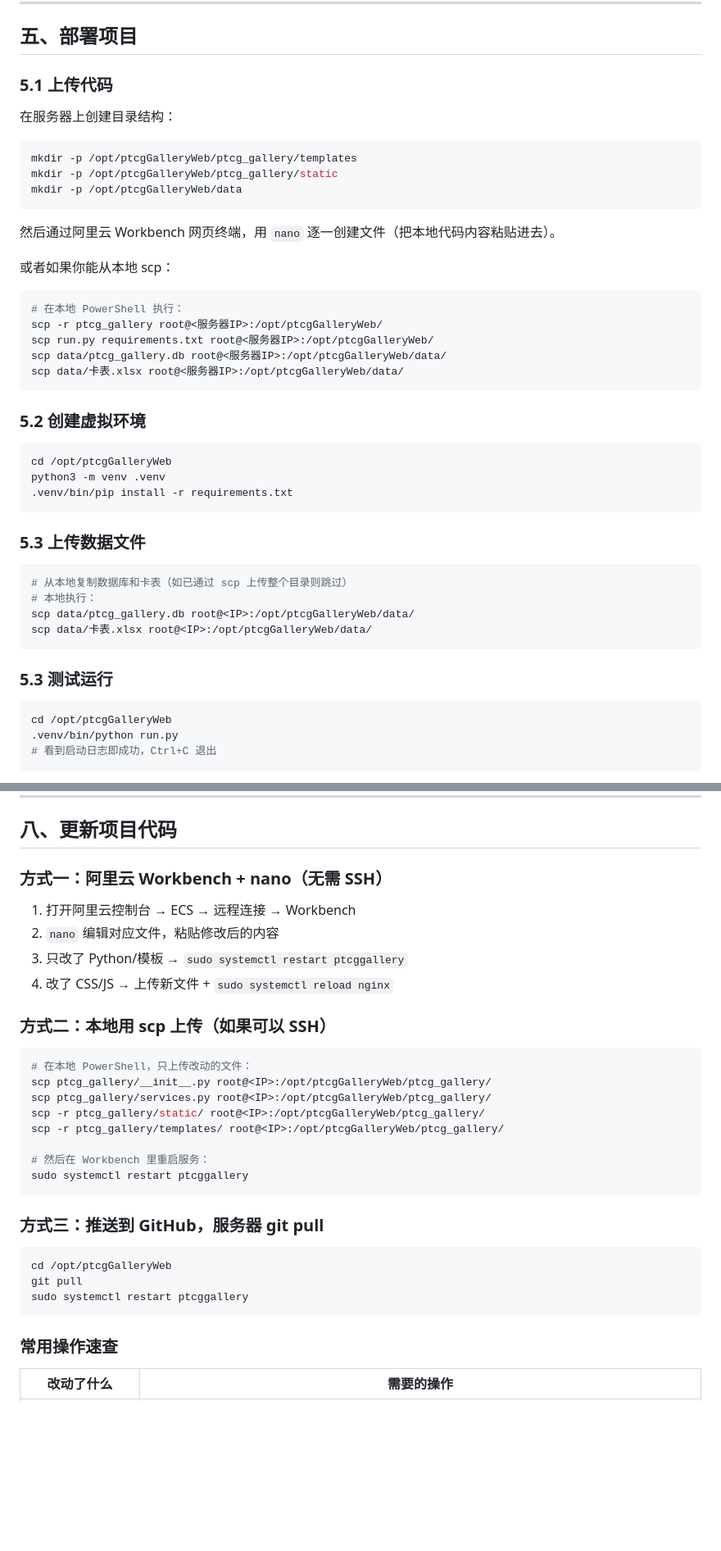
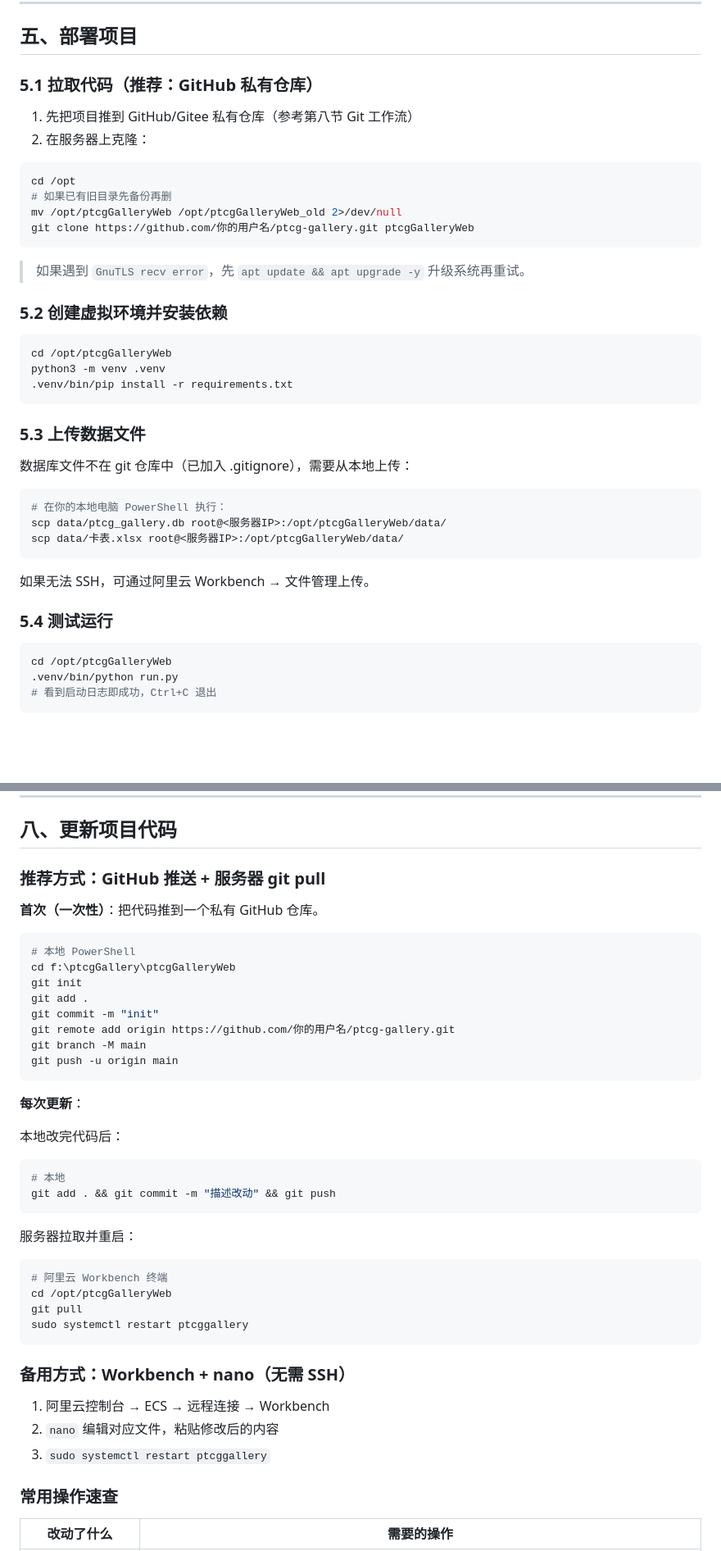
Before and after one commit to RhymesX/ptcg-gallery, a Markdown page: docs/deployment.md, 2 parts joined by grey strips. Shown at 82% size. Drawn GitHub-style; blank space fills up the shorter version.

Commit message:
docs: update deployment guide with GitHub workflow

````diff
--- a/docs/deployment.md
+++ b/docs/deployment.md
@@ -81,29 +81,21 @@ nginx -v
 
 ## 五、部署项目
 
-### 5.1 上传代码
+### 5.1 拉取代码（推荐：GitHub 私有仓库）
 
-在服务器上创建目录结构：
+1. 先把项目推到 GitHub/Gitee 私有仓库（参考第八节 Git 工作流）
+2. 在服务器上克隆：
 
 ```bash
-mkdir -p /opt/ptcgGalleryWeb/ptcg_gallery/templates
-mkdir -p /opt/ptcgGalleryWeb/ptcg_gallery/static
-mkdir -p /opt/ptcgGalleryWeb/data
+cd /opt
+# 如果已有旧目录先备份再删
+mv /opt/ptcgGalleryWeb /opt/ptcgGalleryWeb_old 2>/dev/null
+git clone https://github.com/你的用户名/ptcg-gallery.git ptcgGalleryWeb
 ```
 
-然后通过阿里云 Workbench 网页终端，用 `nano` 逐一创建文件（把本地代码内容粘贴进去）。
+> 如果遇到 `GnuTLS recv error`，先 `apt update && apt upgrade -y` 升级系统再重试。
 
-或者如果你能从本地 scp：
-
-```bash
-# 在本地 PowerShell 执行：
-scp -r ptcg_gallery root@<服务器IP>:/opt/ptcgGalleryWeb/
-scp run.py requirements.txt root@<服务器IP>:/opt/ptcgGalleryWeb/
-scp data/ptcg_gallery.db root@<服务器IP>:/opt/ptcgGalleryWeb/data/
-scp data/卡表.xlsx root@<服务器IP>:/opt/ptcgGalleryWeb/data/
-```
-
-### 5.2 创建虚拟环境
+### 5.2 创建虚拟环境并安装依赖
 
 ```bash
 cd /opt/ptcgGalleryWeb
@@ -113,14 +105,17 @@ python3 -m venv .venv
 
 ### 5.3 上传数据文件
 
+数据库文件不在 git 仓库中（已加入 .gitignore），需要从本地上传：
+
 ```bash
-# 从本地复制数据库和卡表（如已通过 scp 上传整个目录则跳过）
-# 本地执行：
-scp data/ptcg_gallery.db root@<IP>:/opt/ptcgGalleryWeb/data/
-scp data/卡表.xlsx root@<IP>:/opt/ptcgGalleryWeb/data/
+# 在你的本地电脑 PowerShell 执行：
+scp data/ptcg_gallery.db root@<服务器IP>:/opt/ptcgGalleryWeb/data/
+scp data/卡表.xlsx root@<服务器IP>:/opt/ptcgGalleryWeb/data/
 ```
 
-### 5.3 测试运行
+如果无法 SSH，可通过阿里云 Workbench → 文件管理上传。
+
+### 5.4 测试运行
 
 ```bash
 cd /opt/ptcgGalleryWeb
@@ -226,33 +221,44 @@ sudo systemctl restart ptcggallery
 
 ## 八、更新项目代码
 
-### 方式一：阿里云 Workbench + nano（无需 SSH）
+### 推荐方式：GitHub 推送 + 服务器 git pull
 
-1. 打开阿里云控制台 → ECS → 远程连接 → Workbench
-2. `nano` 编辑对应文件，粘贴修改后的内容
-3. 只改了 Python/模板 → `sudo systemctl restart ptcggallery`
-4. 改了 CSS/JS → 上传新文件 + `sudo systemctl reload nginx`
-
-### 方式二：本地用 scp 上传（如果可以 SSH）
+**首次（一次性）**：把代码推到一个私有 GitHub 仓库。
 
 ```bash
-# 在本地 PowerShell，只上传改动的文件：
-scp ptcg_gallery/__init__.py root@<IP>:/opt/ptcgGalleryWeb/ptcg_gallery/
-scp ptcg_gallery/services.py root@<IP>:/opt/ptcgGalleryWeb/ptcg_gallery/
-scp -r ptcg_gallery/static/ root@<IP>:/opt/ptcgGalleryWeb/ptcg_gallery/
-scp -r ptcg_gallery/templates/ root@<IP>:/opt/ptcgGalleryWeb/ptcg_gallery/
-
-# 然后在 Workbench 里重启服务：
-sudo systemctl restart ptcggallery
+# 本地 PowerShell
+cd f:\ptcgGallery\ptcgGalleryWeb
+git init
+git add .
+git commit -m "init"
+git remote add origin https://github.com/你的用户名/ptcg-gallery.git
+git branch -M main
+git push -u origin main
 ```
 
-### 方式三：推送到 GitHub，服务器 git pull
+**每次更新**：
+
+本地改完代码后：
 
 ```bash
+# 本地
+git add . && git commit -m "描述改动" && git push
+```
+
+服务器拉取并重启：
+
+```bash
+# 阿里云 Workbench 终端
 cd /opt/ptcgGalleryWeb
 git pull
 sudo systemctl restart ptcggallery
 ```
+
+### 备用方式：Workbench + nano（无需 SSH）
+
+1. 阿里云控制台 → ECS → 远程连接 → Workbench
+2. `nano` 编辑对应文件，粘贴修改后的内容
+3. `sudo systemctl restart ptcggallery`
 
 ### 常用操作速查
 
````
